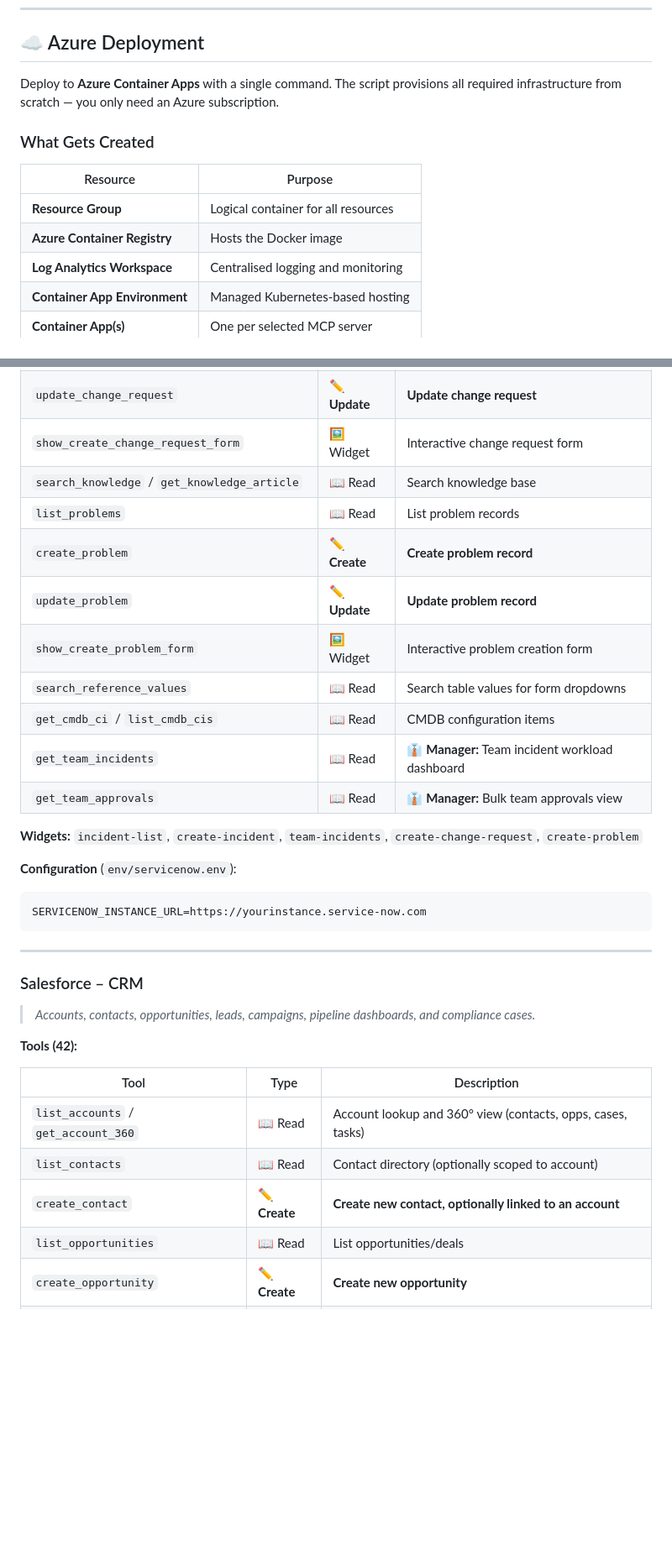
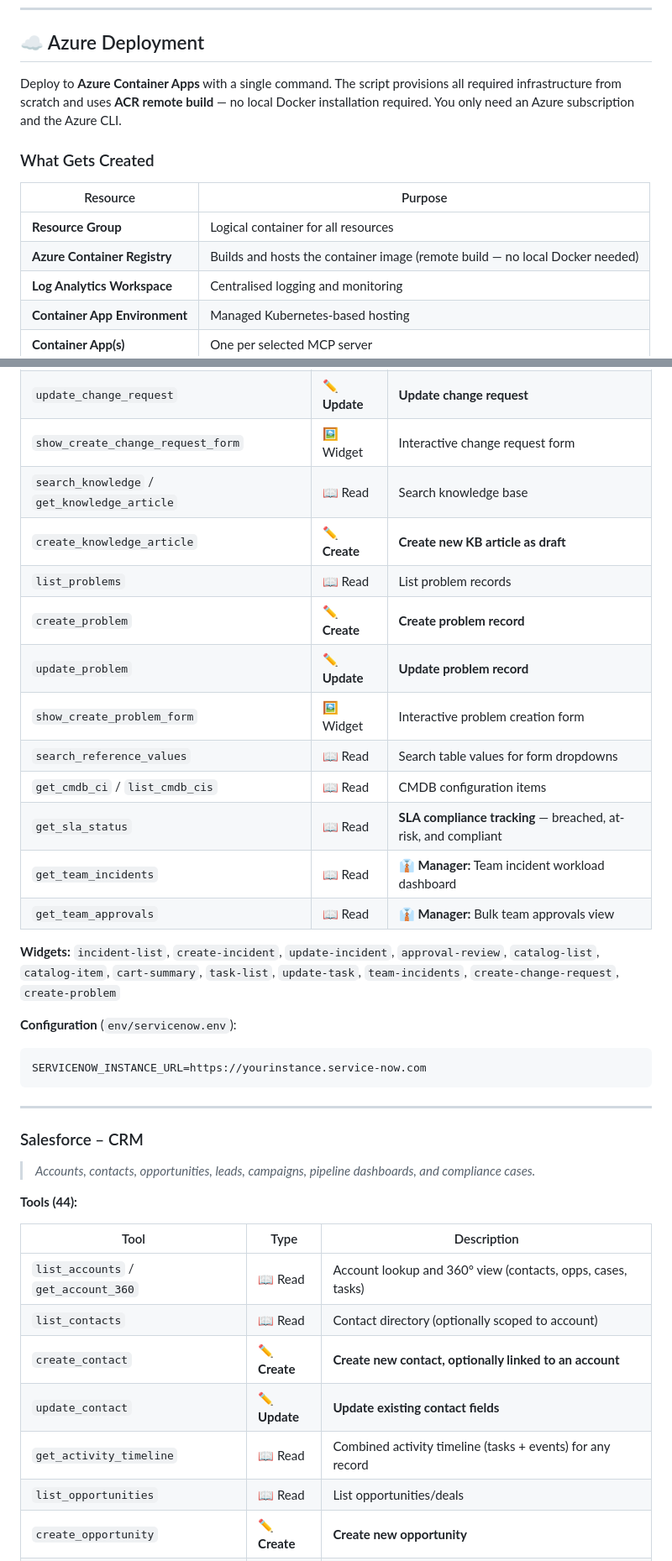
Before and after one commit to scadam/ess-mcp, a Markdown page: README.md, 2 parts joined by grey strips. Shown at 84% size. Rendered like a GitHub page; blank space fills up the shorter version.

````diff
--- a/README.md
+++ b/README.md
@@ -188,14 +189,14 @@ curl -X POST http://localhost:8080/workday/mcp \
 
 ## ☁️ Azure Deployment
 
-Deploy to **Azure Container Apps** with a single command. The script provisions all required infrastructure from scratch — you only need an Azure subscription.
+Deploy to **Azure Container Apps** with a single command. The script provisions all required infrastructure from scratch and uses **ACR remote build** — no local Docker installation required. You only need an Azure subscription and the Azure CLI.
 
 ### What Gets Created
 
 | Resource | Purpose |
 |----------|---------|
 | **Resource Group** | Logical container for all resources |
-| **Azure Container Registry** | Hosts the Docker image |
+| **Azure Container Registry** | Builds and hosts the container image (remote build — no local Docker needed) |
 | **Log Analytics Workspace** | Centralised logging and monitoring |
 | **Container App Environment** | Managed Kubernetes-based hosting |
 | **Container App(s)** | One per selected MCP server |
@@ -352,16 +357,18 @@ WORKDAY_WORKERS_API_URL=https://your-workday.com/api/v1/workers
 | `update_change_request` | ✏️ **Update** | **Update change request** |
 | `show_create_change_request_form` | 🖼️ Widget | Interactive change request form |
 | `search_knowledge` / `get_knowledge_article` | 📖 Read | Search knowledge base |
+| `create_knowledge_article` | ✏️ **Create** | **Create new KB article as draft** |
 | `list_problems` | 📖 Read | List problem records |
 | `create_problem` | ✏️ **Create** | **Create problem record** |
 | `update_problem` | ✏️ **Update** | **Update problem record** |
 | `show_create_problem_form` | 🖼️ Widget | Interactive problem creation form |
 | `search_reference_values` | 📖 Read | Search table values for form dropdowns |
 | `get_cmdb_ci` / `list_cmdb_cis` | 📖 Read | CMDB configuration items |
+| `get_sla_status` | 📖 Read | **SLA compliance tracking** — breached, at-risk, and compliant |
 | `get_team_incidents` | 📖 Read | 👔 **Manager:** Team incident workload dashboard |
 | `get_team_approvals` | 📖 Read | 👔 **Manager:** Bulk team approvals view |
 
-**Widgets:** `incident-list`, `create-incident`, `team-incidents`, `create-change-request`, `create-problem`
+**Widgets:** `incident-list`, `create-incident`, `update-incident`, `approval-review`, `catalog-list`, `catalog-item`, `cart-summary`, `task-list`, `update-task`, `team-incidents`, `create-change-request`, `create-problem`
 
 **Configuration** (`env/servicenow.env`):
 ```env
@@ -374,13 +381,15 @@ SERVICENOW_INSTANCE_URL=https://yourinstance.service-now.com
 
 > *Accounts, contacts, opportunities, leads, campaigns, pipeline dashboards, and compliance cases.*
 
-**Tools (42):**
+**Tools (44):**
 
 | Tool | Type | Description |
 |------|------|-------------|
 | `list_accounts` / `get_account_360` | 📖 Read | Account lookup and 360° view (contacts, opps, cases, tasks) |
 | `list_contacts` | 📖 Read | Contact directory (optionally scoped to account) |
 | `create_contact` | ✏️ **Create** | **Create new contact, optionally linked to an account** |
+| `update_contact` | ✏️ **Update** | **Update existing contact fields** |
+| `get_activity_timeline` | 📖 Read | Combined activity timeline (tasks + events) for any record |
 | `list_opportunities` | 📖 Read | List opportunities/deals |
 | `create_opportunity` | ✏️ **Create** | **Create new opportunity** |
 | `create_opportunity_task` | ✏️ **Create** | **Create task linked to opportunity** |
````
Also changed, not shown: other parts of README.md (+23 -15 lines).
